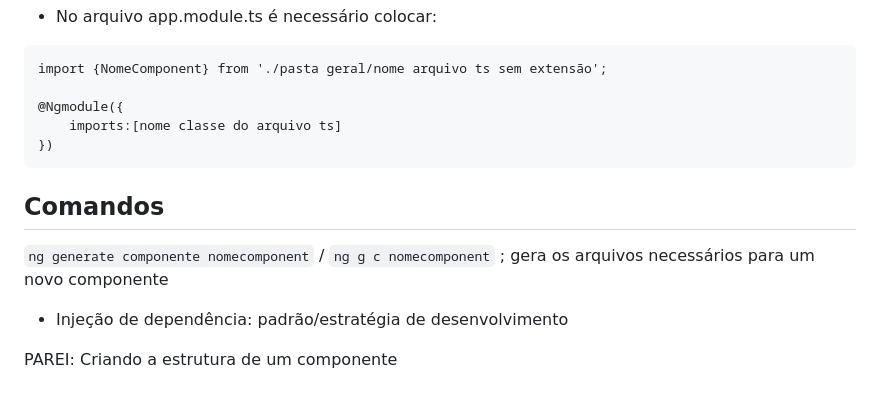
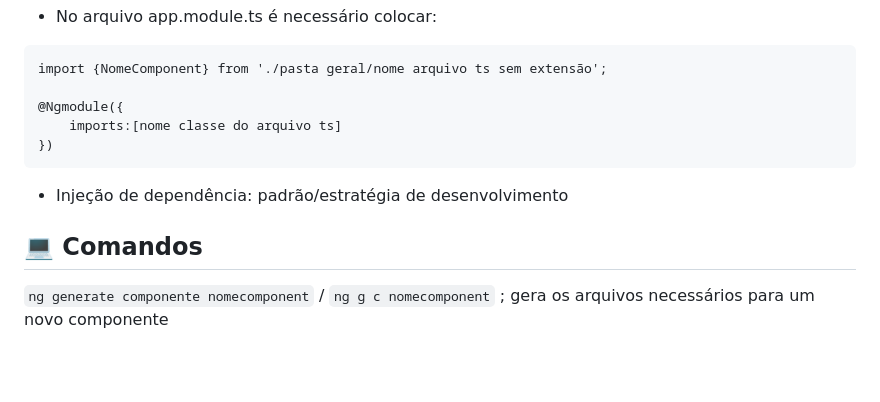
Before and after one commit to MarielleCosta/Angular, a Markdown page: Resumos/resumos-angular.md, the part around the change. Drawn GitHub-style; blank space fills up the shorter version.

````diff
--- a/Resumos/resumos-angular.md
+++ b/Resumos/resumos-angular.md
@@ -116,11 +116,7 @@ import {NomeComponent} from './pasta geral/nome arquivo ts sem extensão';
 })
 ```
 
-## Comandos
-```ng generate componente nomecomponent``` / ```ng g c nomecomponent``` ; gera os arquivos necessários para um novo componente
-
-
 - Injeção de dependência: padrão/estratégia de desenvolvimento
 
-
-PAREI: Criando a estrutura de um componente
+## 💻 Comandos
+```ng generate componente nomecomponent``` / ```ng g c nomecomponent``` ; gera os arquivos necessários para um novo componente
````
